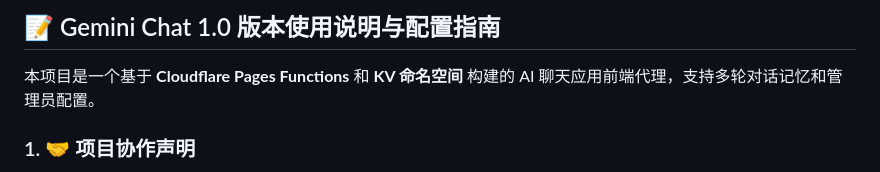
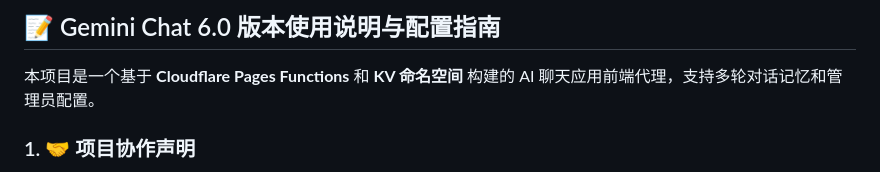
Before and after one commit to MaysWrld/cloudfare-gemini-chat, a Markdown page: README.md, the part around the change. Rendered like a GitHub page.

```diff
--- a/README.md
+++ b/README.md
@@ -1,6 +1,6 @@
 
 
-## 📝 Gemini Chat 1.0 版本使用说明与配置指南
+## 📝 Gemini Chat 6.0 版本使用说明与配置指南
 
 本项目是一个基于 **Cloudflare Pages Functions** 和 **KV 命名空间** 构建的 AI 聊天应用前端代理，支持多轮对话记忆和管理员配置。
 
```
